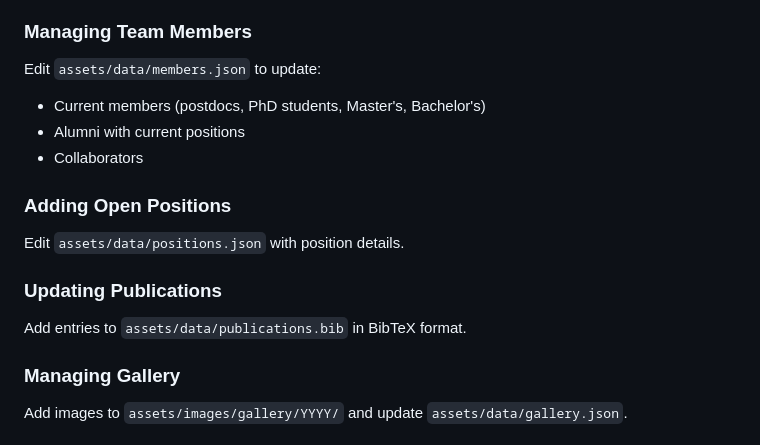
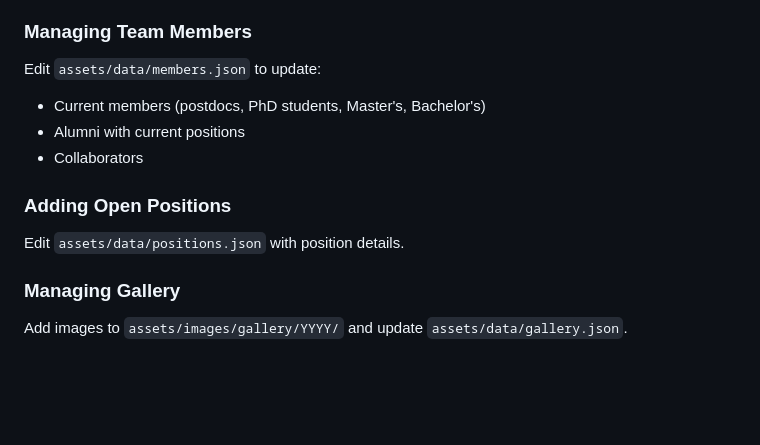
Before and after one commit to slimeslab/slimeslab.github.io, a Markdown page: README.md, the part around one of its changes. GitHub-like rendering; blank space fills up the shorter version.

Commit message:
publications are automatically fetched from ORCID

```diff
--- a/README.md
+++ b/README.md
@@ -154,6 +160,7 @@ Edit `assets/data/research.json` to add/modify research topics and software.
 ### Managing Team Members
 
 Edit `assets/data/members.json` to update:
+
 - Current members (postdocs, PhD students, Master's, Bachelor's)
 - Alumni with current positions
 - Collaborators
@@ -161,10 +168,6 @@ Edit `assets/data/members.json` to update:
 ### Adding Open Positions
 
 Edit `assets/data/positions.json` with position details.
-
-### Updating Publications
-
-Add entries to `assets/data/publications.bib` in BibTeX format.
 
 ### Managing Gallery
 
```
Also changed, not shown: other parts of README.md (+7 -0 lines).
